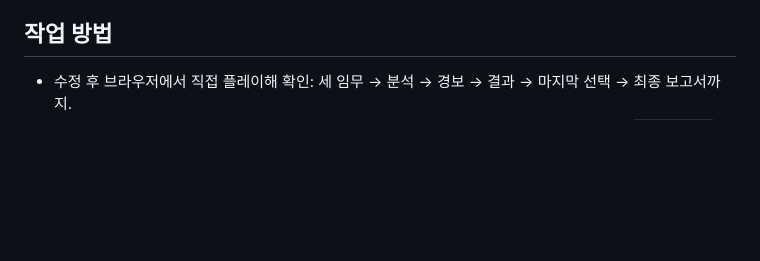
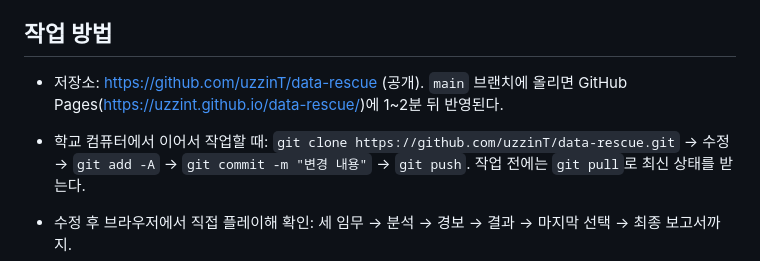
Before and after one commit to uzzinT/data-rescue, a Markdown page: CLAUDE.md, the part around the change. GitHub-like rendering; blank space fills up the shorter version.

```diff
--- a/CLAUDE.md
+++ b/CLAUDE.md
@@ -56,6 +56,9 @@
 
 ## 작업 방법
 
+- 저장소: https://github.com/uzzinT/data-rescue (공개). `main` 브랜치에 올리면 GitHub Pages(https://uzzint.github.io/data-rescue/)에 1~2분 뒤 반영된다.
+- 학교 컴퓨터에서 이어서 작업할 때: `git clone https://github.com/uzzinT/data-rescue.git` → 수정 → `git add -A` → `git commit -m "변경 내용"` → `git push`. 작업 전에는 `git pull`로 최신 상태를 받는다.
+
 - 수정 후 브라우저에서 직접 플레이해 확인: 세 임무 → 분석 → 경보 → 결과 → 마지막 선택 → 최종 보고서까지.
 - Claude 아티팩트(claude.ai 링크)로도 게시해 왔음. 아티팩트로 게시할 때는 파일 맨 위 4줄(`<!doctype html>` ~ viewport meta)을 빼고 게시한다.
   - 2D 액션판: https://claude.ai/artifact/MGHgsG8bajkNgKoaF2fUgd
```
Also changed, not shown: README.md (+2 -0 lines).
